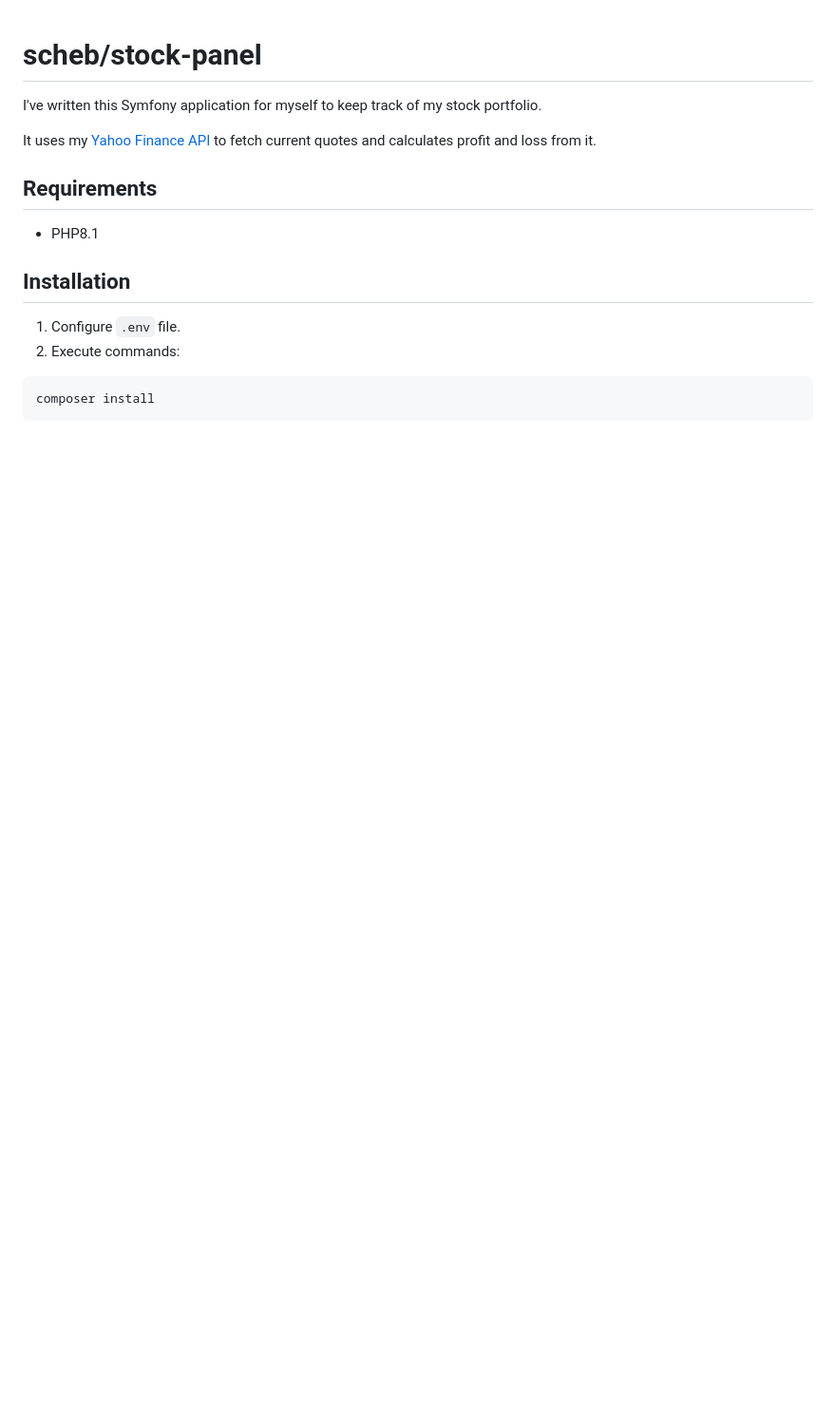
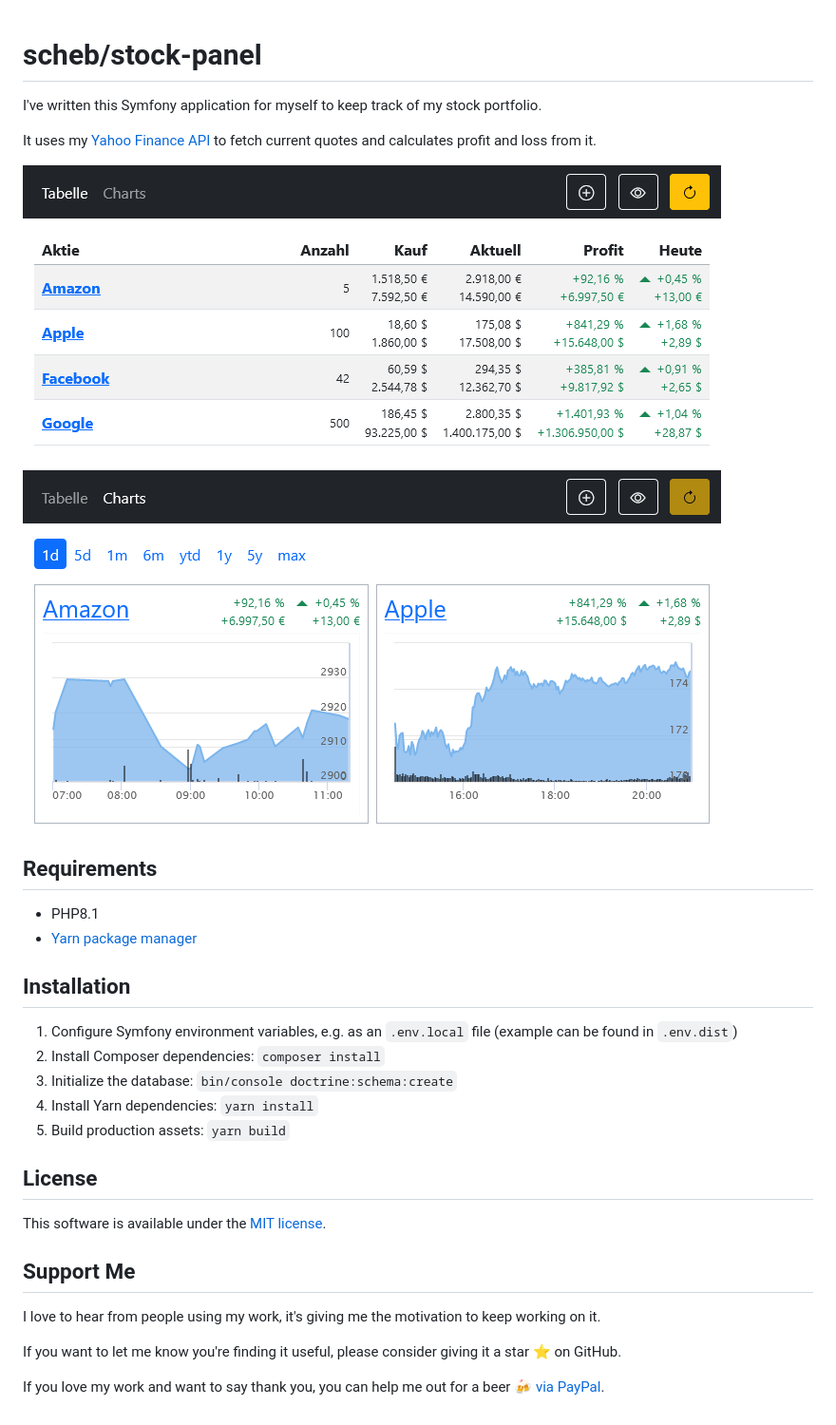
Before and after one commit to scheb/stock-panel, a Markdown page: README.md, the part around the change. Shown at 95% size. Drawn GitHub-style; pictures changed too: doc/charts.png (added), doc/tables.png (added); blank space fills up the shorter version.

````diff
--- a/README.md
+++ b/README.md
@@ -6,15 +6,35 @@ I've written this Symfony application for myself to keep track of my stock portf
 It uses my [Yahoo Finance API](https://github.com/scheb/yahoo-finance-api) to fetch current quotes and calculates profit
 and loss from it.
 
-## Requirements
+![Tabular view](doc/tables.png)
+
+![Charts view](doc/charts.png)
+
+Requirements
+------------
 
 - PHP8.1
+- [Yarn package manager](https://yarnpkg.com/)
 
-## Installation
+Installation
+------------
 
-1) Configure `.env` file.
-2) Execute commands:
+1) Configure Symfony environment variables, e.g. as an `.env.local` file (example can be found in `.env.dist`)
+2) Install Composer dependencies: `composer install`
+3) Initialize the database: `bin/console doctrine:schema:create`
+4) Install Yarn dependencies: `yarn install`
+5) Build production assets: `yarn build`
 
-```
-composer install
-```
+License
+-------
+This software is available under the [MIT license](LICENSE).
+
+Support Me
+----------
+
+I love to hear from people using my work, it's giving me the motivation to keep working on it.
+
+If you want to let me know you're finding it useful, please consider giving it a star ⭐ on GitHub.
+
+If you love my work and want to say thank you, you can help me out for a beer 🍻️
+[via PayPal](https://paypal.me/ChristianScheb).
````
